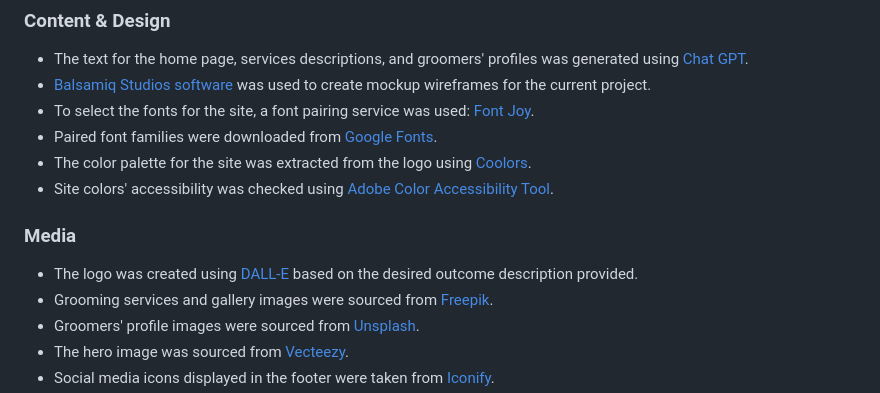
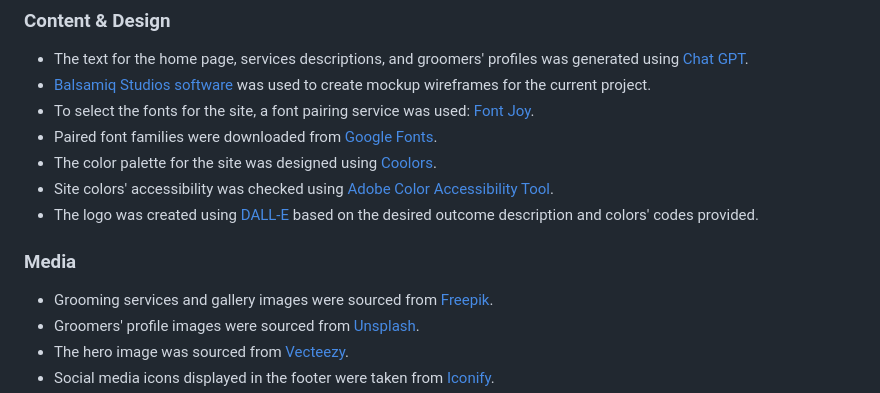
Before and after one commit to KatePaulauskas/dog-grooming-salon, a Markdown page: README.md, the part around one of its changes. Drawn GitHub-style.

```diff
--- a/README.md
+++ b/README.md
@@ -272,12 +321,12 @@ The deployed project link can be found at the following URL: [Dog Grooming Salon
 - [Balsamiq Studios software](https://balsamiq.com/wireframes/) was used to create mockup wireframes for the current project.
 - To select the fonts for the site, a font pairing service was used: [Font Joy](https://fontjoy.com/).
 - Paired font families were downloaded from [Google Fonts](https://fonts.google.com/).
-- The color palette for the site was extracted from the logo using [Coolors](https://coolors.co/).
+- The color palette for the site was designed using [Coolors](https://coolors.co/).
 - Site colors' accessibility was checked using [Adobe Color Accessibility Tool](https://color.adobe.com/).
+- The logo was created using [DALL-E](https://openai.com/index/dall-e/) based on the desired outcome description and colors' codes provided.
 
 ### Media
 
-- The logo was created using [DALL-E](https://openai.com/index/dall-e/) based on the desired outcome description provided.
 - Grooming services and gallery images were sourced from [Freepik](https://www.freepik.com/).
 - Groomers' profile images were sourced from [Unsplash](https://unsplash.com/).
 - The hero image was sourced from [Vecteezy](https://www.vecteezy.com/).
```
Also changed, not shown: other parts of README.md (+50 -1 lines).
